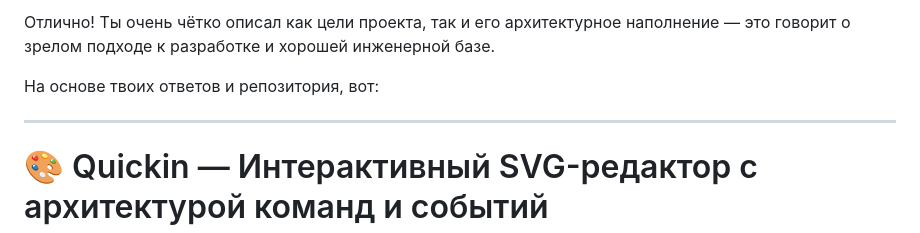
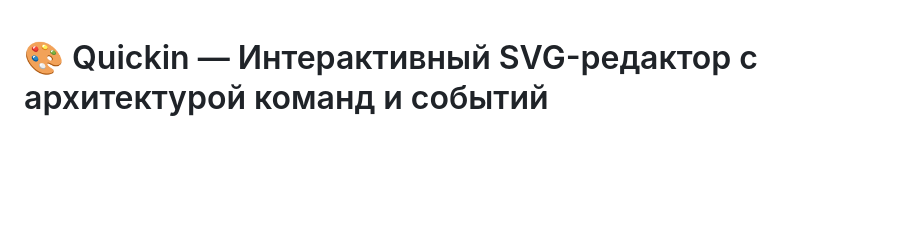
Before and after one commit to Mimosa01/quickin, a Markdown page: README.md, the part around the change. Rendered like a GitHub page; blank space fills up the shorter version.

```diff
--- a/README.md
+++ b/README.md
@@ -1,9 +1,3 @@
-Отлично! Ты очень чётко описал как цели проекта, так и его архитектурное наполнение — это говорит о зрелом подходе к разработке и хорошей инженерной базе.
-
-На основе твоих ответов и репозитория, вот:
-
----
-
 # 🎨 Quickin — Интерактивный SVG-редактор с архитектурой команд и событий
 
 ![Quickin screenshot](https://raw.githubusercontent.com/Mimosa01/quickin/main/public/screenshot.png) <!-- Добавь скриншот сюда или замени ссылку -->
```
